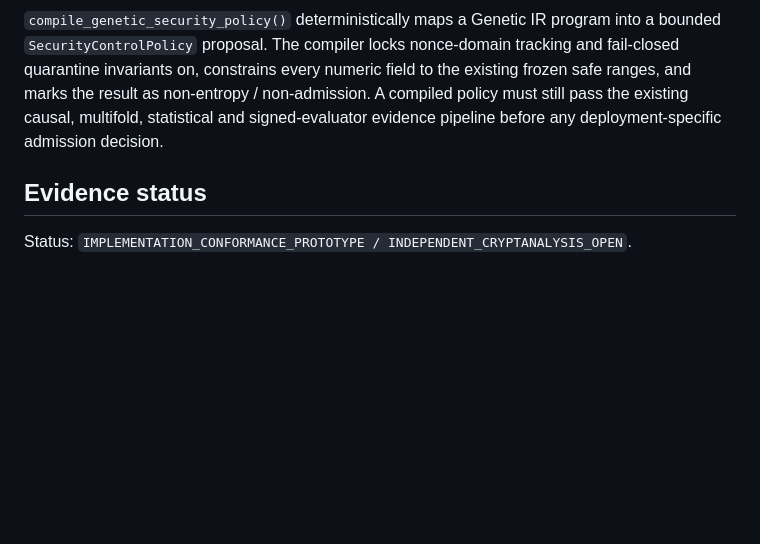
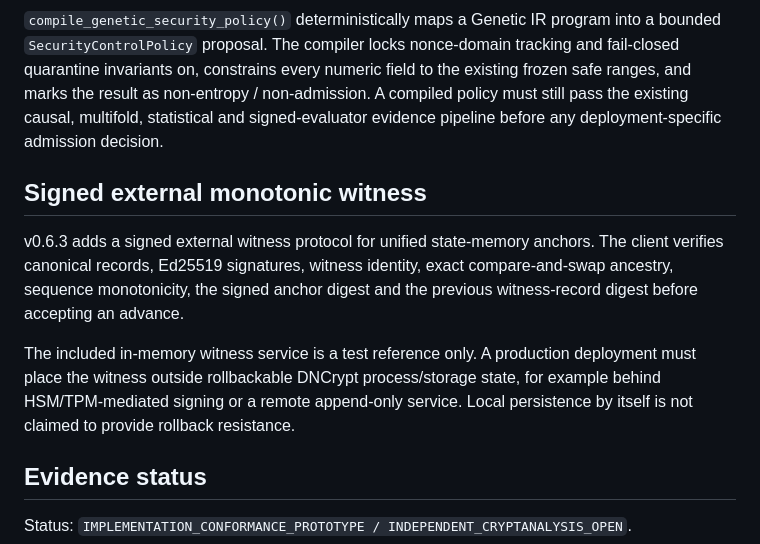
Before and after one commit to AdrianLipa90/DNCrypt, a Markdown page: README.md, the part around the change. GitHub-like rendering; blank space fills up the shorter version.

Commit message:
Document signed external anti-rollback witness boundary

```diff
--- a/README.md
+++ b/README.md
@@ -111,6 +111,12 @@ v0.6.2 adds bounded structural Genetic IR operators for duplication, inversion,
 
 `compile_genetic_security_policy()` deterministically maps a Genetic IR program into a bounded `SecurityControlPolicy` proposal. The compiler locks nonce-domain tracking and fail-closed quarantine invariants on, constrains every numeric field to the existing frozen safe ranges, and marks the result as non-entropy / non-admission. A compiled policy must still pass the existing causal, multifold, statistical and signed-evaluator evidence pipeline before any deployment-specific admission decision.
 
+## Signed external monotonic witness
+
+v0.6.3 adds a signed external witness protocol for unified state-memory anchors. The client verifies canonical records, Ed25519 signatures, witness identity, exact compare-and-swap ancestry, sequence monotonicity, the signed anchor digest and the previous witness-record digest before accepting an advance.
+
+The included in-memory witness service is a test reference only. A production deployment must place the witness outside rollbackable DNCrypt process/storage state, for example behind HSM/TPM-mediated signing or a remote append-only service. Local persistence by itself is not claimed to provide rollback resistance.
+
 ## Evidence status
 
 Status: `IMPLEMENTATION_CONFORMANCE_PROTOTYPE / INDEPENDENT_CRYPTANALYSIS_OPEN`.
```
